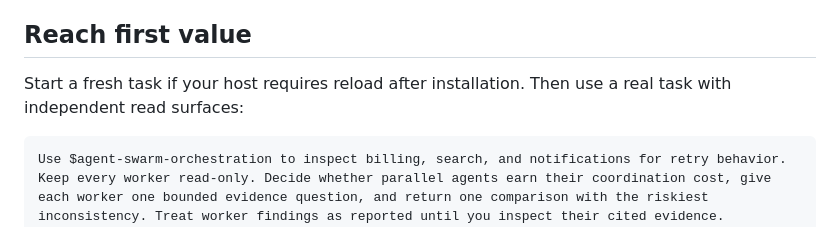
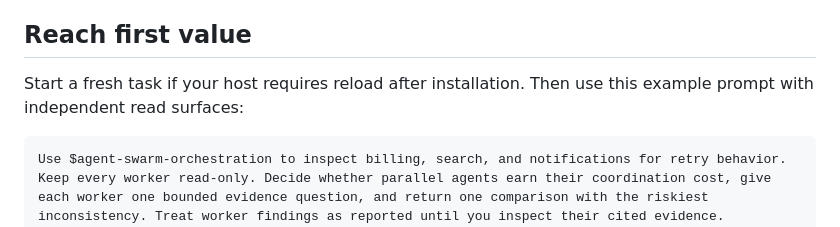
Before and after one commit to Stunspot/agent-swarm-orchestration, a Markdown page: START-HERE.md, the part around the change. Drawn GitHub-style.

Commit message:
Label the first-value example prompt

````diff
--- a/START-HERE.md
+++ b/START-HERE.md
@@ -28,7 +28,7 @@ Installation files existing on disk do not establish host discovery or activatio
 
 ## Reach first value
 
-Start a fresh task if your host requires reload after installation. Then use a real task with independent read surfaces:
+Start a fresh task if your host requires reload after installation. Then use this example prompt with independent read surfaces:
 
 ```text
 Use $agent-swarm-orchestration to inspect billing, search, and notifications for retry behavior. Keep every worker read-only. Decide whether parallel agents earn their coordination cost, give each worker one bounded evidence question, and return one comparison with the riskiest inconsistency. Treat worker findings as reported until you inspect their cited evidence.
````
